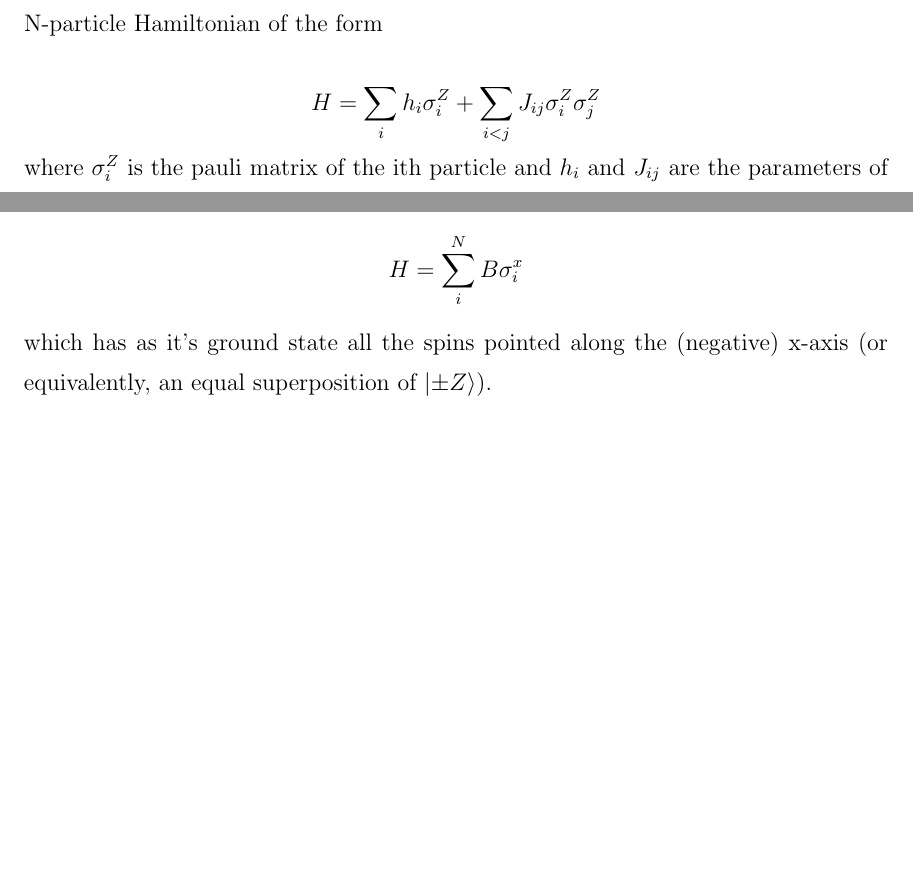
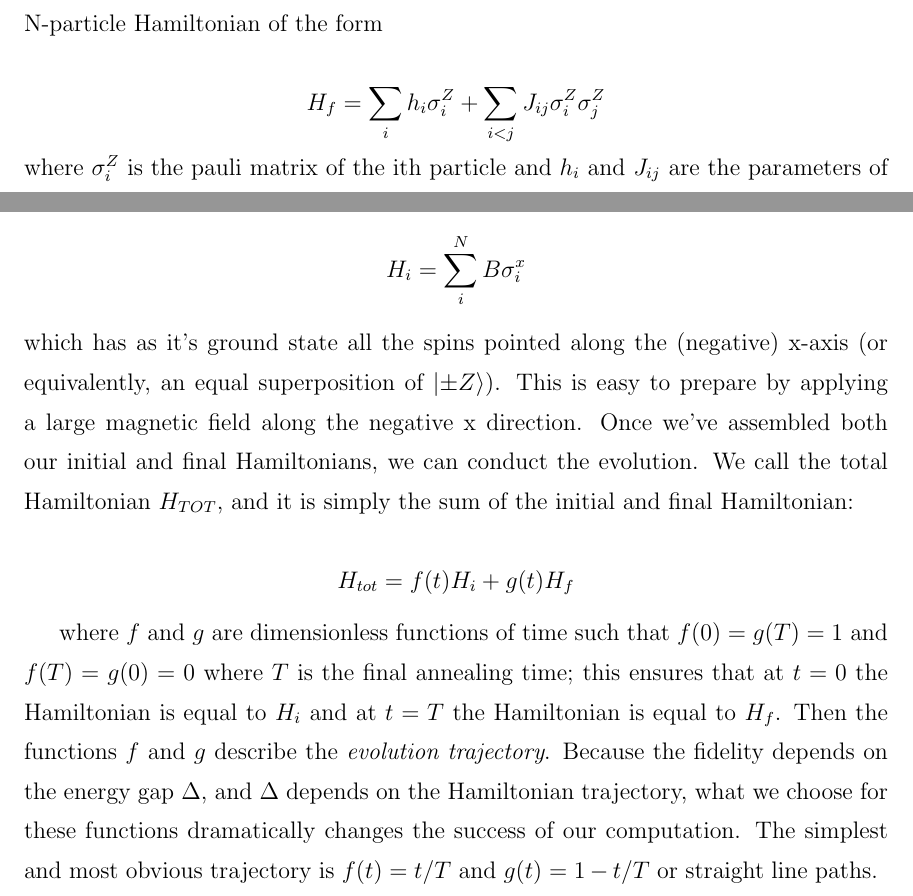
Before and after one commit to esnowkropla/eskthesis, a LaTeX thesis (eskthesis.tex, which reads tex/aqc.tex): two parts of pages 8 and 10 of 19, joined at a grey line, cut so that both start at the same text, the shorter picture padded with empty space. Compiled offline with pdfLaTeX; a LaTeX package or settings file that is missing is left out.

Commit message:
More evolution

```diff
--- a/tex/aqc.tex
+++ b/tex/aqc.tex
@@ -6,7 +6,7 @@ Introduced by Farhi et.\ al.\cite{farhi}, the idea of adiabatic quantum computat
 While in principle there are an unlimited number of ways to construct a Hamiltonian whose ground state encodes the solution to a computation, our method is to use an N-particle Hamiltonian of the form
 
 \begin{displaymath}
-	H = \sum_{i} h_i \sigma_i^Z + \sum_{i < j} J_{ij} \sigma_i^Z\sigma_j^Z
+	H_f = \sum_{i} h_i \sigma_i^Z + \sum_{i < j} J_{ij} \sigma_i^Z\sigma_j^Z
 \end{displaymath}
 where $\sigma_i^Z$ is the pauli matrix of the ith particle and $h_i$ and $J_{ij}$ are the parameters of the Hamiltonian.  This 2-local Hamiltonian corresponds to a graph structure, where each particle is a vertex and each non-zero $J_{ij}$ is an edge, while non-zero $h_i$s can be represented as edges to a constant "field" spin.
 
@@ -35,6 +35,14 @@ Our approach to solving NP problems is thus:
 \section{Adiabatic Evolution}
 Once we have a Hamiltonian whose ground state encodes the problem we would like to solve, we need to set up the evolution.  The Adiabatic Theorem lets us transition from the ground state of one Hamiltonian to another, so we need an initial Hamiltonian.  In general almost any Hamiltonian which we know the ground state of will work, and we know that the choice of initial Hamiltonian affects the evolution in ways we can't predict.  For simplicity however, we use the following initial Hamiltonian:
 \begin{displaymath}
-	H = \sum_i^N B \sigma_i^x
+	H_i = \sum_i^N B \sigma_i^x
 \end{displaymath}
-which has as it's ground state all the spins pointed along the (negative) x-axis (or equivalently, an equal superposition of $\ket{\pm Z}$).
+which has as it's ground state all the spins pointed along the (negative) x-axis (or equivalently, an equal superposition of $\ket{\pm Z}$).  This is easy to prepare by applying a large magnetic field along the negative x direction.
+Once we've assembled both our initial and final Hamiltonians, we can conduct the evolution.  We call the total Hamiltonian $H_{TOT}$, and it is simply the sum of the initial and final Hamiltonian:
+
+\begin{displaymath}
+	H_{tot} = f(t)H_i + g(t)H_f
+\end{displaymath}
+
+where $f$ and $g$ are dimensionless functions of time such that $f(0) = g(T) = 1$ and $f(T) = g(0) = 0$ where $T$ is the final annealing time; this ensures that at $t = 0$ the Hamiltonian is equal to $H_i$ and at $t = T$ the Hamiltonian is equal to $H_f$.  Then the functions $f$ and $g$ describe the \emph{evolution trajectory}.  Because the fidelity depends on the energy gap $\Delta$, and $\Delta$ depends on the Hamiltonian trajectory, what we choose for these functions dramatically changes the success of our computation.
+The simplest and most obvious trajectory is $f(t) = t/T$ and $g(t) = 1 - t/T$ or straight line paths.
```
